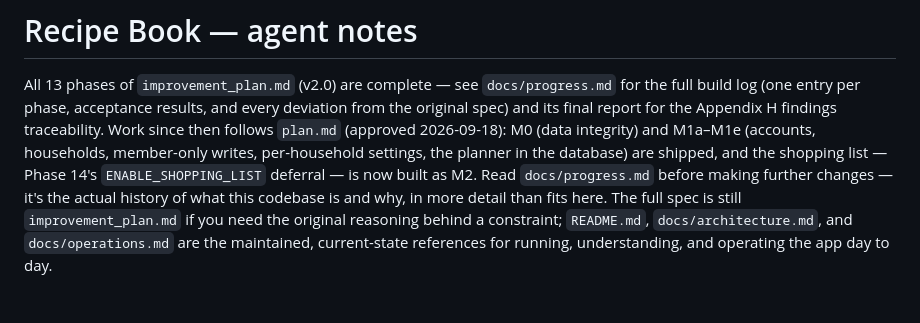
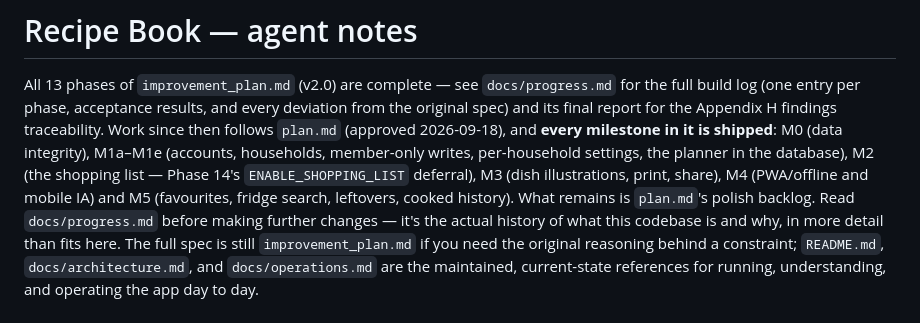
Before and after one commit to dugguboy2015-sudo/recipe-book, a Markdown page: CLAUDE.md, the part around the change. Drawn GitHub-style; blank space fills up the shorter version.

Commit message:
docs: every milestone in plan.md is shipped (#49)
Co-authored-by: Devi_Prasad <dev1.parsa@gmail.com>
Co-authored-by: Claude Opus 5 <noreply@anthropic.com>

```diff
--- a/CLAUDE.md
+++ b/CLAUDE.md
@@ -3,9 +3,11 @@
 All 13 phases of `improvement_plan.md` (v2.0) are complete — see `docs/progress.md` for the full
 build log (one entry per phase, acceptance results, and every deviation from the original spec)
 and its final report for the Appendix H findings traceability. Work since then follows `plan.md`
-(approved 2026-09-18): M0 (data integrity) and M1a–M1e (accounts, households, member-only writes,
-per-household settings, the planner in the database) are shipped, and the shopping list — Phase
-14's `ENABLE_SHOPPING_LIST` deferral — is now built as M2. Read `docs/progress.md` before making
+(approved 2026-09-18), and **every milestone in it is shipped**: M0 (data integrity), M1a–M1e
+(accounts, households, member-only writes, per-household settings, the planner in the database),
+M2 (the shopping list — Phase 14's `ENABLE_SHOPPING_LIST` deferral), M3 (dish illustrations, print,
+share), M4 (PWA/offline and mobile IA) and M5 (favourites, fridge search, leftovers, cooked
+history). What remains is `plan.md`'s polish backlog. Read `docs/progress.md` before making
 further changes — it's the actual history of what this codebase is and why, in more detail than fits here.
 The full spec is still `improvement_plan.md` if you need the original reasoning behind a
 constraint; `README.md`, `docs/architecture.md`, and `docs/operations.md` are the maintained,
```
Also changed, not shown: plan.md (+4 -4 lines).
